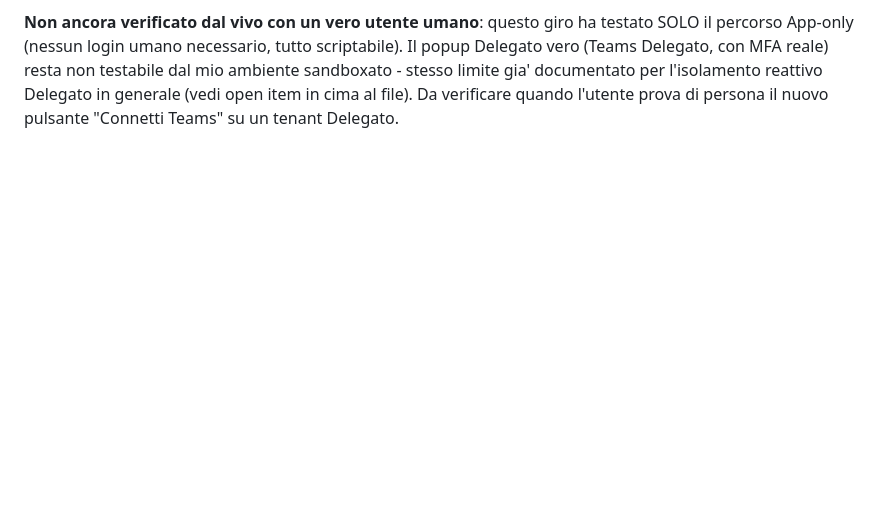
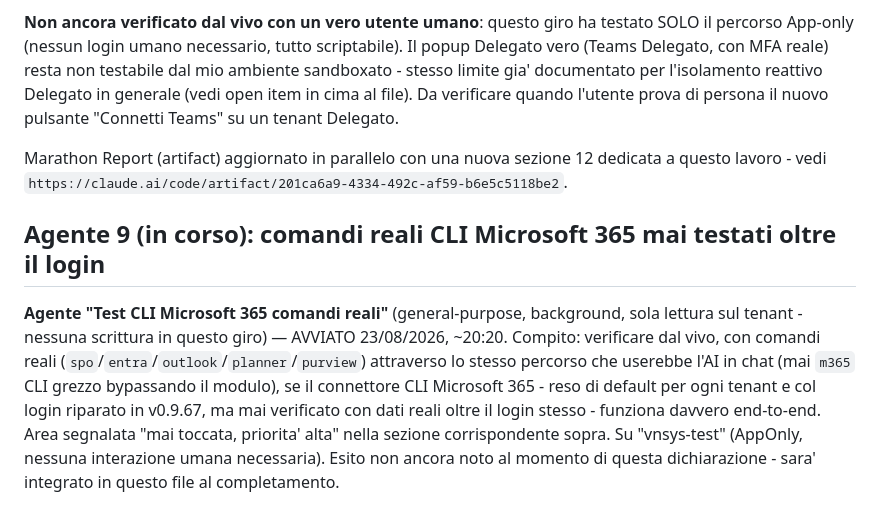
Before and after one commit to diepo/M365Ops, a Markdown page: docs/Debug-Marathon-State.md, the part around the change. Drawn GitHub-style; blank space fills up the shorter version.

Commit message:
Dichiara agente 9 (test comandi reali CLI Microsoft 365) nello stato maratona
Documentazione soltanto - nessun cambio di codice. Registra l'artifact
Marathon Report aggiornato con la sezione 12 e l'agente di audit appena
avviato sui comandi CLI365 mai testati oltre il login, per rispettare la
regola "dichiarare esplicitamente quali agenti sono stati spinnati".

Co-Authored-By: Claude Sonnet 5 <noreply@anthropic.com>

```diff
--- a/docs/Debug-Marathon-State.md
+++ b/docs/Debug-Marathon-State.md
@@ -527,3 +527,18 @@ percorso App-only (nessun login umano necessario, tutto scriptabile). Il popup D
 gia' documentato per l'isolamento reattivo Delegato in generale (vedi open item in cima al file).
 Da verificare quando l'utente prova di persona il nuovo pulsante "Connetti Teams" su un tenant
 Delegato.
+
+Marathon Report (artifact) aggiornato in parallelo con una nuova sezione 12 dedicata a questo
+lavoro - vedi `https://claude.ai/code/artifact/201ca6a9-4334-492c-af59-b6e5c5118be2`.
+
+## Agente 9 (in corso): comandi reali CLI Microsoft 365 mai testati oltre il login
+
+**Agente "Test CLI Microsoft 365 comandi reali"** (general-purpose, background, sola lettura sul
+tenant - nessuna scrittura in questo giro) — AVVIATO 23/08/2026, ~20:20. Compito: verificare dal
+vivo, con comandi reali (`spo`/`entra`/`outlook`/`planner`/`purview`) attraverso lo stesso
+percorso che userebbe l'AI in chat (mai `m365` CLI grezzo bypassando il modulo), se il connettore
+CLI Microsoft 365 - reso di default per ogni tenant e col login riparato in v0.9.67, ma mai
+verificato con dati reali oltre il login stesso - funziona davvero end-to-end. Area segnalata
+"mai toccata, priorita' alta" nella sezione corrispondente sopra. Su "vnsys-test" (AppOnly,
+nessuna interazione umana necessaria). Esito non ancora noto al momento di questa dichiarazione -
+sara' integrato in questo file al completamento.
```
